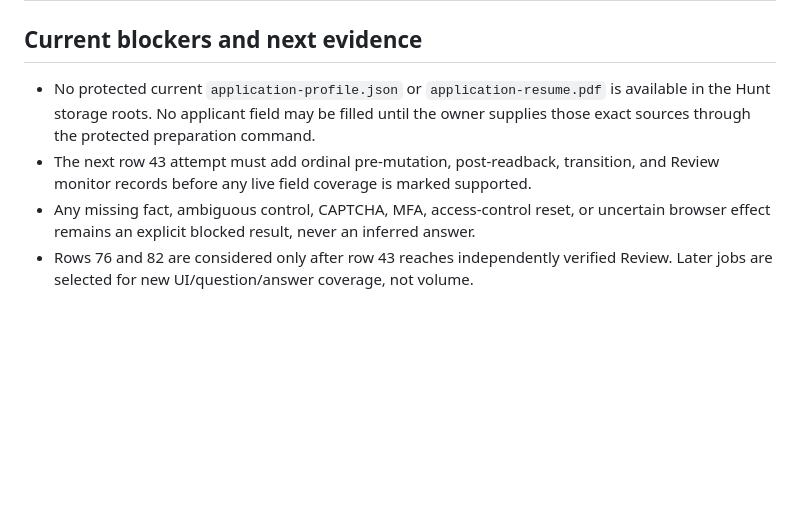
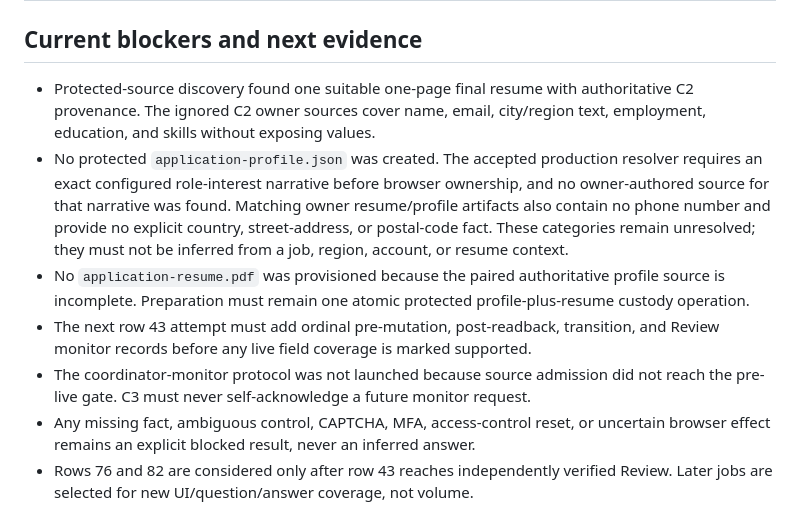
Before and after one commit to Micsushi/hunt, a Markdown page: executioner/docs/c3-live-coverage-ledger.md, the part around the change. Drawn GitHub-style; blank space fills up the shorter version.

Commit message:
Record protected input blockers

```diff
--- a/executioner/docs/c3-live-coverage-ledger.md
+++ b/executioner/docs/c3-live-coverage-ledger.md
@@ -27,11 +27,24 @@ Earlier row 43 attempts remain immutable excluded evidence.
 
 ## Current blockers and next evidence
 
-- No protected current `application-profile.json` or `application-resume.pdf` is
-  available in the Hunt storage roots. No applicant field may be filled until the
-  owner supplies those exact sources through the protected preparation command.
+- Protected-source discovery found one suitable one-page final resume with
+  authoritative C2 provenance. The ignored C2 owner sources cover name, email,
+  city/region text, employment, education, and skills without exposing values.
+- No protected `application-profile.json` was created. The accepted production
+  resolver requires an exact configured role-interest narrative before browser
+  ownership, and no owner-authored source for that narrative was found. Matching
+  owner resume/profile artifacts also contain no phone number and provide no
+  explicit country, street-address, or postal-code fact. These categories remain
+  unresolved; they must not be inferred from a job, region, account, or resume
+  context.
+- No `application-resume.pdf` was provisioned because the paired authoritative
+  profile source is incomplete. Preparation must remain one atomic protected
+  profile-plus-resume custody operation.
 - The next row 43 attempt must add ordinal pre-mutation, post-readback, transition,
   and Review monitor records before any live field coverage is marked supported.
+- The coordinator-monitor protocol was not launched because source admission did
+  not reach the pre-live gate. C3 must never self-acknowledge a future monitor
+  request.
 - Any missing fact, ambiguous control, CAPTCHA, MFA, access-control reset, or
   uncertain browser effect remains an explicit blocked result, never an inferred
   answer.
```
